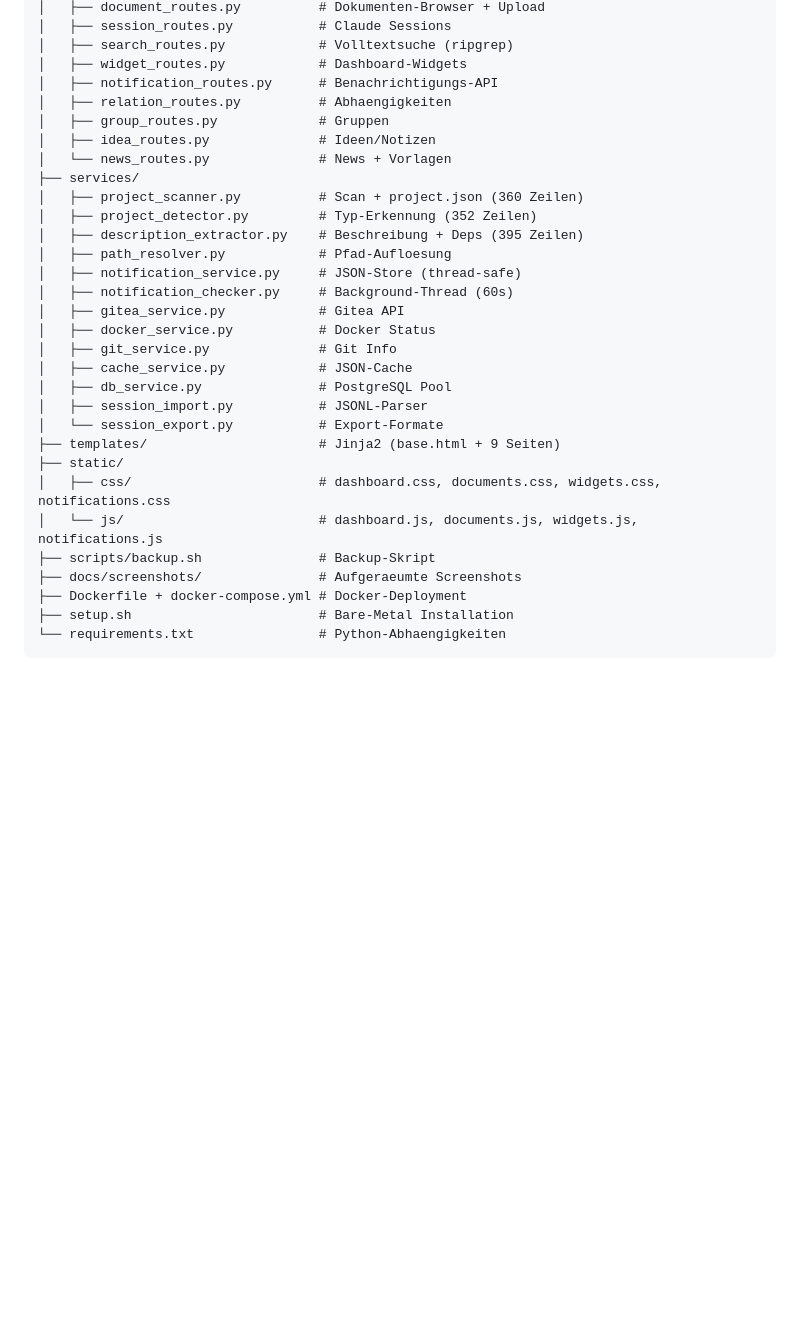
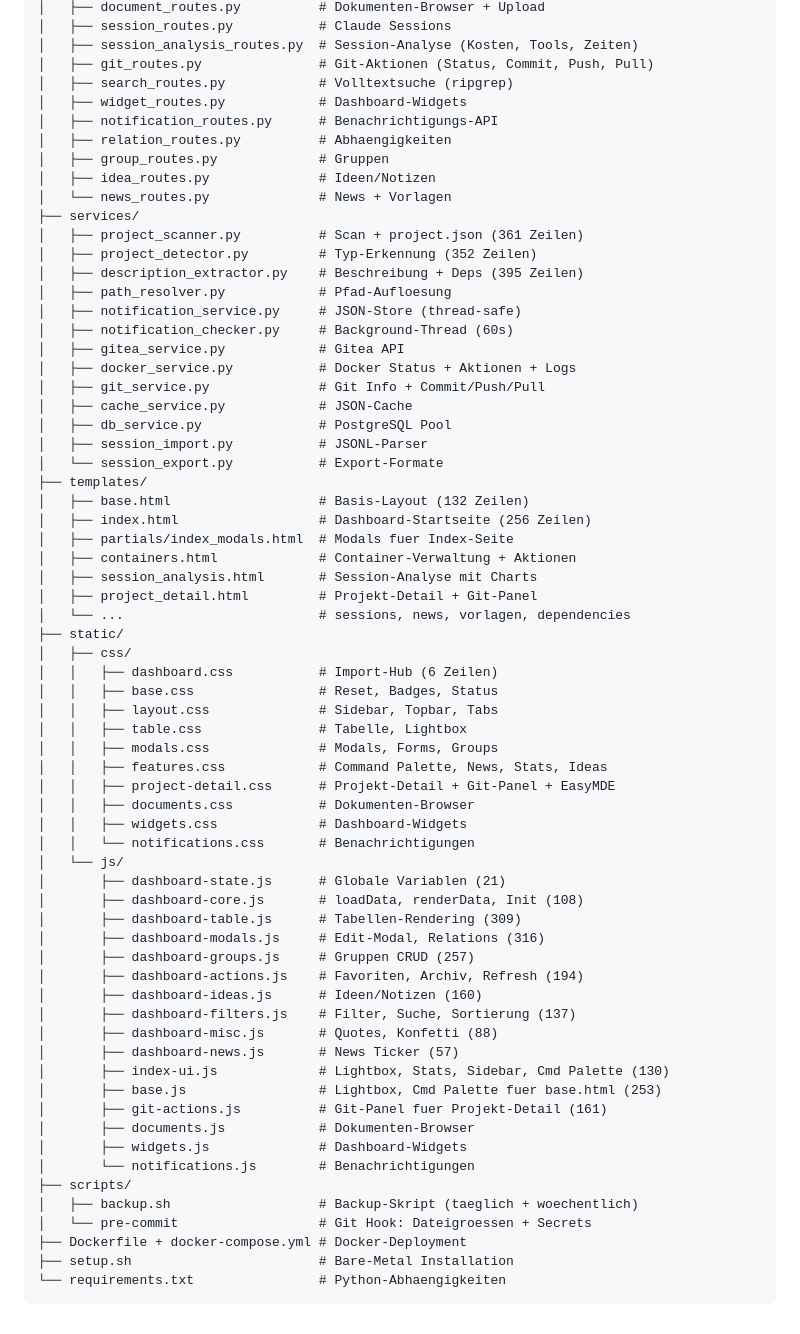
Before and after one commit to web-werkstatt/session-pilot, a Markdown page: next-session.md, the part around one of its changes. Rendered like a GitHub page; blank space fills up the shorter version.

```diff
--- a/next-session.md
+++ b/next-session.md
@@ -72,5 +57,7 @@ project_dashboard/
 │   ├── document_routes.py          # Dokumenten-Browser + Upload
 │   ├── session_routes.py           # Claude Sessions
+│   ├── session_analysis_routes.py  # Session-Analyse (Kosten, Tools, Zeiten)
+│   ├── git_routes.py               # Git-Aktionen (Status, Commit, Push, Pull)
 │   ├── search_routes.py            # Volltextsuche (ripgrep)
 │   ├── widget_routes.py            # Dashboard-Widgets
 │   ├── notification_routes.py      # Benachrichtigungs-API
@@ -79,25 +66,59 @@ project_dashboard/
 │   ├── idea_routes.py              # Ideen/Notizen
 │   └── news_routes.py              # News + Vorlagen
 ├── services/
-│   ├── project_scanner.py          # Scan + project.json (360 Zeilen)
+│   ├── project_scanner.py          # Scan + project.json (361 Zeilen)
 │   ├── project_detector.py         # Typ-Erkennung (352 Zeilen)
 │   ├── description_extractor.py    # Beschreibung + Deps (395 Zeilen)
 │   ├── path_resolver.py            # Pfad-Aufloesung
 │   ├── notification_service.py     # JSON-Store (thread-safe)
 │   ├── notification_checker.py     # Background-Thread (60s)
 │   ├── gitea_service.py            # Gitea API
-│   ├── docker_service.py           # Docker Status
-│   ├── git_service.py              # Git Info
+│   ├── docker_service.py           # Docker Status + Aktionen + Logs
+│   ├── git_service.py              # Git Info + Commit/Push/Pull
 │   ├── cache_service.py            # JSON-Cache
 │   ├── db_service.py               # PostgreSQL Pool
 │   ├── session_import.py           # JSONL-Parser
 │   └── session_export.py           # Export-Formate
-├── templates/                      # Jinja2 (base.html + 9 Seiten)
+├── templates/
+│   ├── base.html                   # Basis-Layout (132 Zeilen)
+│   ├── index.html                  # Dashboard-Startseite (256 Zeilen)
+│   ├── partials/index_modals.html  # Modals fuer Index-Seite
+│   ├── containers.html             # Container-Verwaltung + Aktionen
+│   ├── session_analysis.html       # Session-Analyse mit Charts
+│   ├── project_detail.html         # Projekt-Detail + Git-Panel
+│   └── ...                         # sessions, news, vorlagen, dependencies
 ├── static/
-│   ├── css/                        # dashboard.css, documents.css, widgets.css, notifications.css
-│   └── js/                         # dashboard.js, documents.js, widgets.js, notifications.js
-├── scripts/backup.sh               # Backup-Skript
-├── docs/screenshots/               # Aufgeraeumte Screenshots
+│   ├── css/
+│   │   ├── dashboard.css           # Import-Hub (6 Zeilen)
+│   │   ├── base.css                # Reset, Badges, Status
+│   │   ├── layout.css              # Sidebar, Topbar, Tabs
+│   │   ├── table.css               # Tabelle, Lightbox
+│   │   ├── modals.css              # Modals, Forms, Groups
+│   │   ├── features.css            # Command Palette, News, Stats, Ideas
+│   │   ├── project-detail.css      # Projekt-Detail + Git-Panel + EasyMDE
+│   │   ├── documents.css           # Dokumenten-Browser
+│   │   ├── widgets.css             # Dashboard-Widgets
+│   │   └── notifications.css       # Benachrichtigungen
+│   └── js/
+│       ├── dashboard-state.js      # Globale Variablen (21)
+│       ├── dashboard-core.js       # loadData, renderData, Init (108)
+│       ├── dashboard-table.js      # Tabellen-Rendering (309)
+│       ├── dashboard-modals.js     # Edit-Modal, Relations (316)
+│       ├── dashboard-groups.js     # Gruppen CRUD (257)
+│       ├── dashboard-actions.js    # Favoriten, Archiv, Refresh (194)
+│       ├── dashboard-ideas.js      # Ideen/Notizen (160)
+│       ├── dashboard-filters.js    # Filter, Suche, Sortierung (137)
+│       ├── dashboard-misc.js       # Quotes, Konfetti (88)
+│       ├── dashboard-news.js       # News Ticker (57)
+│       ├── index-ui.js             # Lightbox, Stats, Sidebar, Cmd Palette (130)
+│       ├── base.js                 # Lightbox, Cmd Palette fuer base.html (253)
+│       ├── git-actions.js          # Git-Panel fuer Projekt-Detail (161)
+│       ├── documents.js            # Dokumenten-Browser
+│       ├── widgets.js              # Dashboard-Widgets
+│       └── notifications.js        # Benachrichtigungen
+├── scripts/
+│   ├── backup.sh                   # Backup-Skript (taeglich + woechentlich)
+│   └── pre-commit                  # Git Hook: Dateigroessen + Secrets
 ├── Dockerfile + docker-compose.yml # Docker-Deployment
 ├── setup.sh                        # Bare-Metal Installation
 └── requirements.txt                # Python-Abhaengigkeiten
```
Also changed, not shown: other parts of next-session.md (+33 -48 lines).
